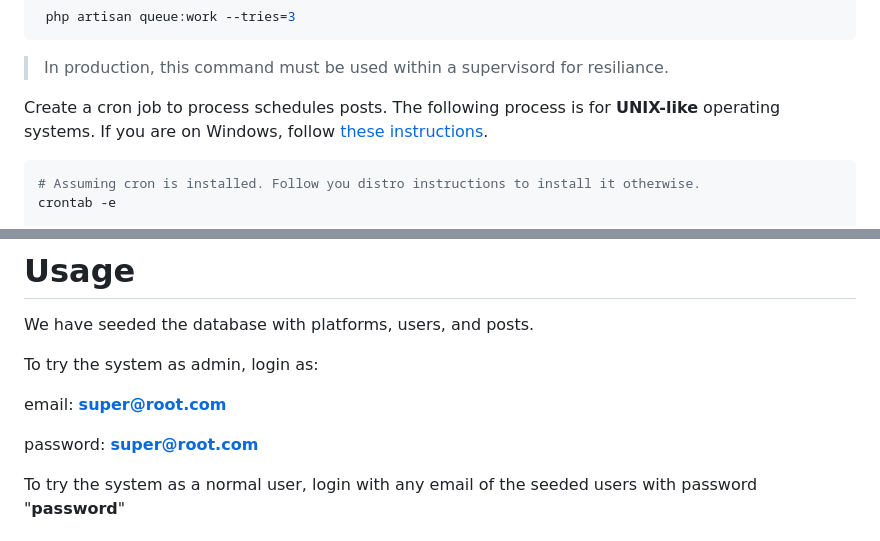
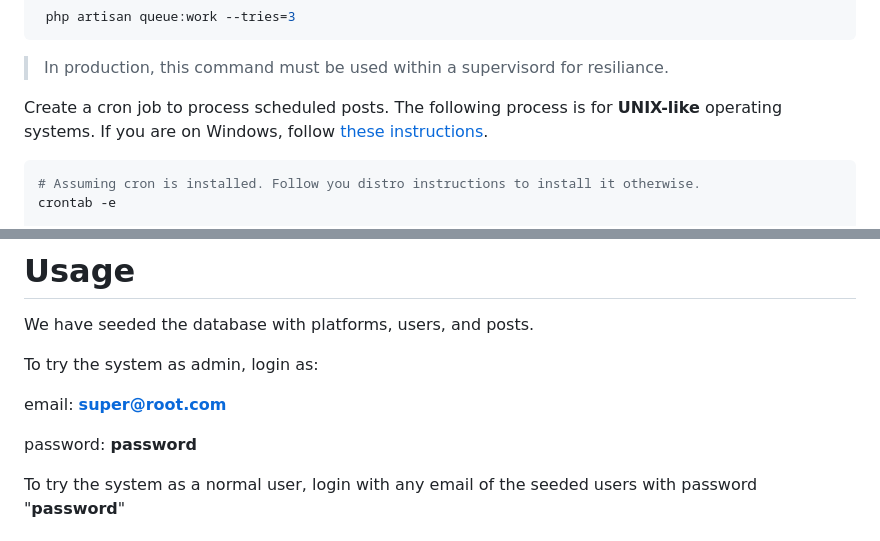
Before and after one commit to ahmed-fawzy99/mock-post-scheduler, a Markdown page: README.md, 2 parts joined by grey strips. Rendered like a GitHub page.

````diff
--- a/README.md
+++ b/README.md
@@ -77,7 +77,7 @@ You will need to run the queue for task scheduling and queues, and leave it runn
 ```
 > In production, this command must be used within a supervisord for resiliance.
 
-Create a cron job to process schedules posts. The following process is for **UNIX-like** operating systems. If you are on Windows, follow [these instructions](https://gist.github.com/Splode/94bfa9071625e38f7fd76ae210520d94).
+Create a cron job to process scheduled posts. The following process is for **UNIX-like** operating systems. If you are on Windows, follow [these instructions](https://gist.github.com/Splode/94bfa9071625e38f7fd76ae210520d94).
 ```bash
 # Assuming cron is installed. Follow you distro instructions to install it otherwise.
 crontab -e
@@ -114,7 +114,7 @@ To try the system as admin, login as:
 
 email: **super@root.com**
 
-password: **super@root.com**
+password: **password**
 
 
 To try the system as a normal user, login with any email of the seeded users with password "**password**"
````
